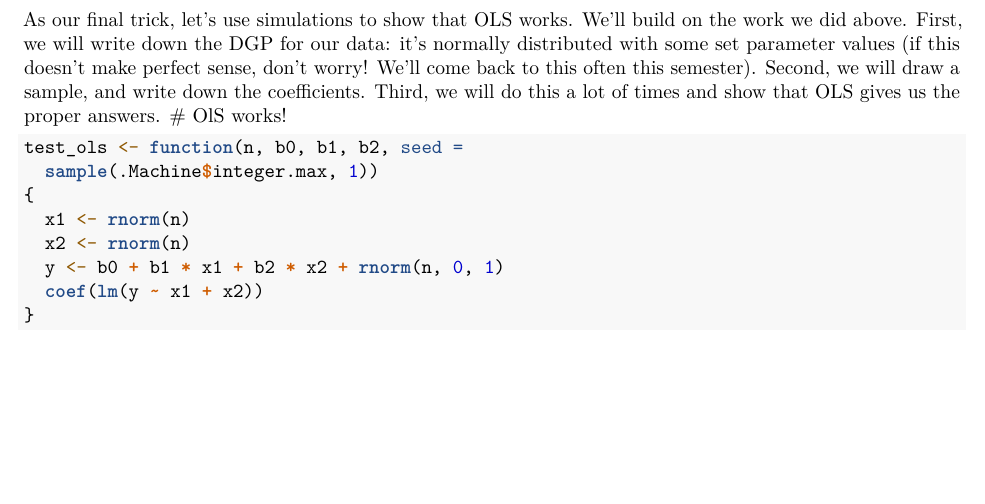
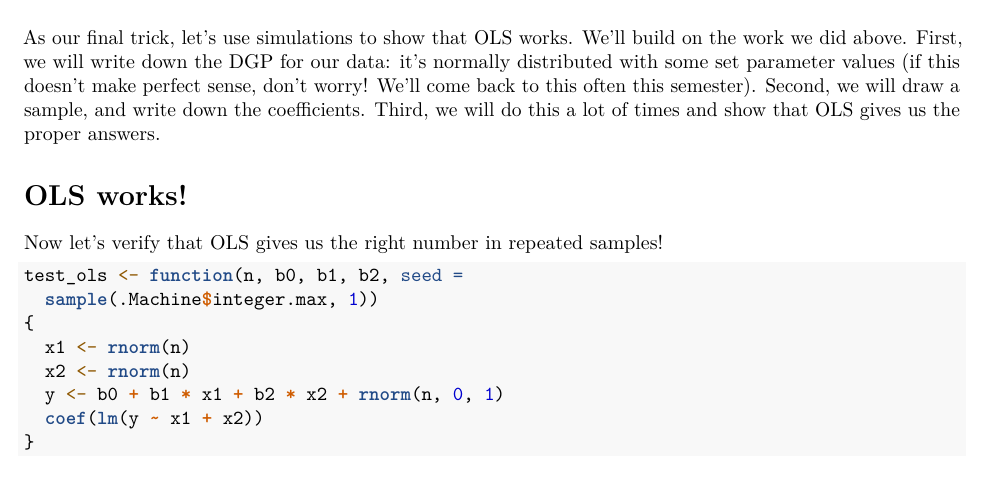
Before and after one commit to asrosenberg/GLM, an R Markdown document (dev/recitation_2.Rmd): part of page 7 of 8, cut so that both start at the same text, the shorter picture padded with empty space. Rendered offline with R 4.5, knitr and Pandoc, then LaTeX, with nearby package versions; code that draws random numbers runs with fixed seeds of ours; some code elsewhere in the file could not run offline.

````diff
--- a/recitation/recitation_2.Rmd
+++ b/dev/recitation_2.Rmd
@@ -98,7 +98,9 @@
 
 
 As our final trick, let's use simulations to show that OLS works. We'll build on the work we did above. First, we will write down the DGP for our data: it's normally distributed with some set parameter values (if this doesn't make perfect sense, don't worry! We'll come back to this often this semester). Second, we will draw a sample, and write down the coefficients. Third, we will do this a lot of times and show that OLS gives us the proper answers.
-# OlS works!
+
+# OLS works!
+Now let's verify that OLS gives us the right number in repeated samples!
 ```{r}
 test_ols <- function(n, b0, b1, b2, seed =
   sample(.Machine$integer.max, 1))
````
Also changed, not shown: dev/recitation_2.nb.html, dev/recitation_2.pdf (added), recitation/recitation_2.pdf (deleted).
